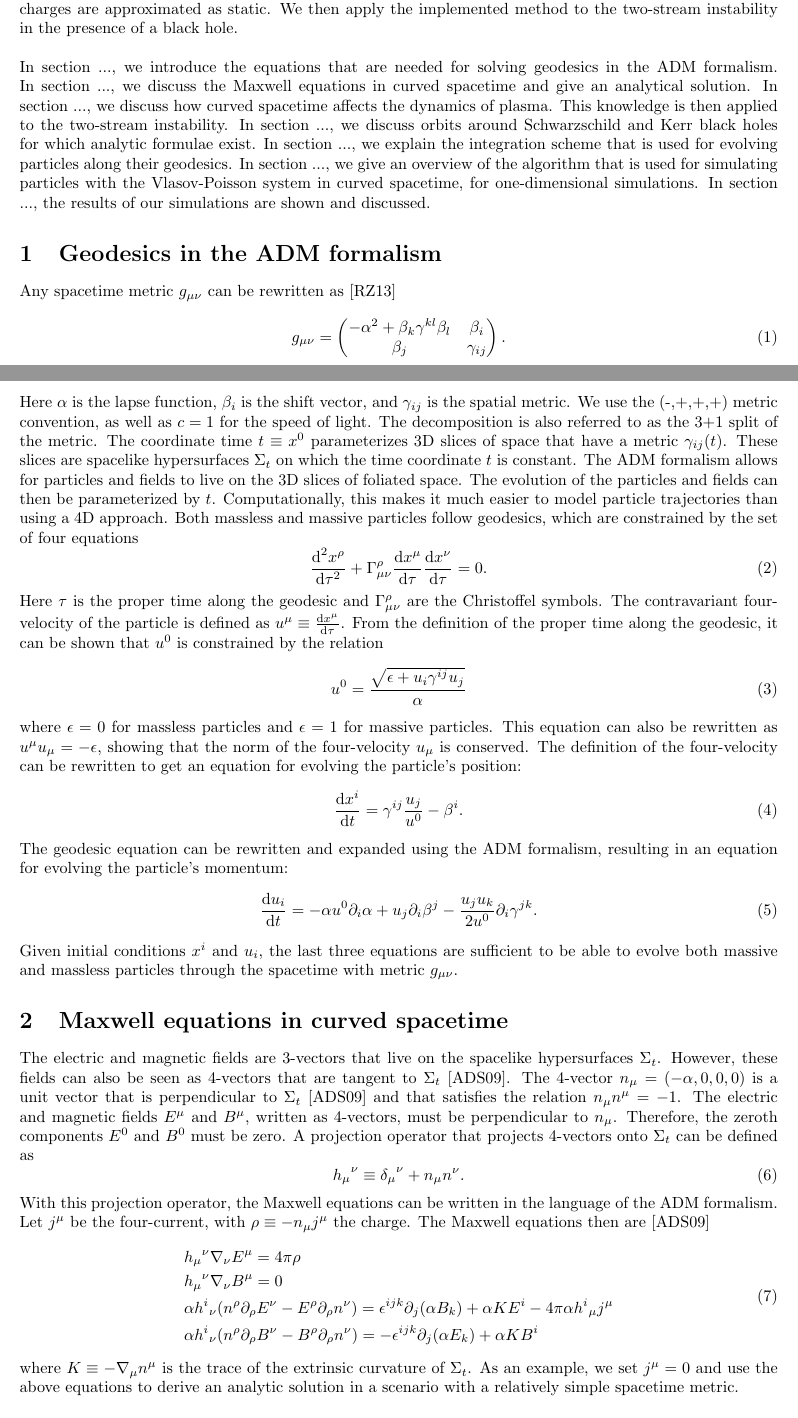
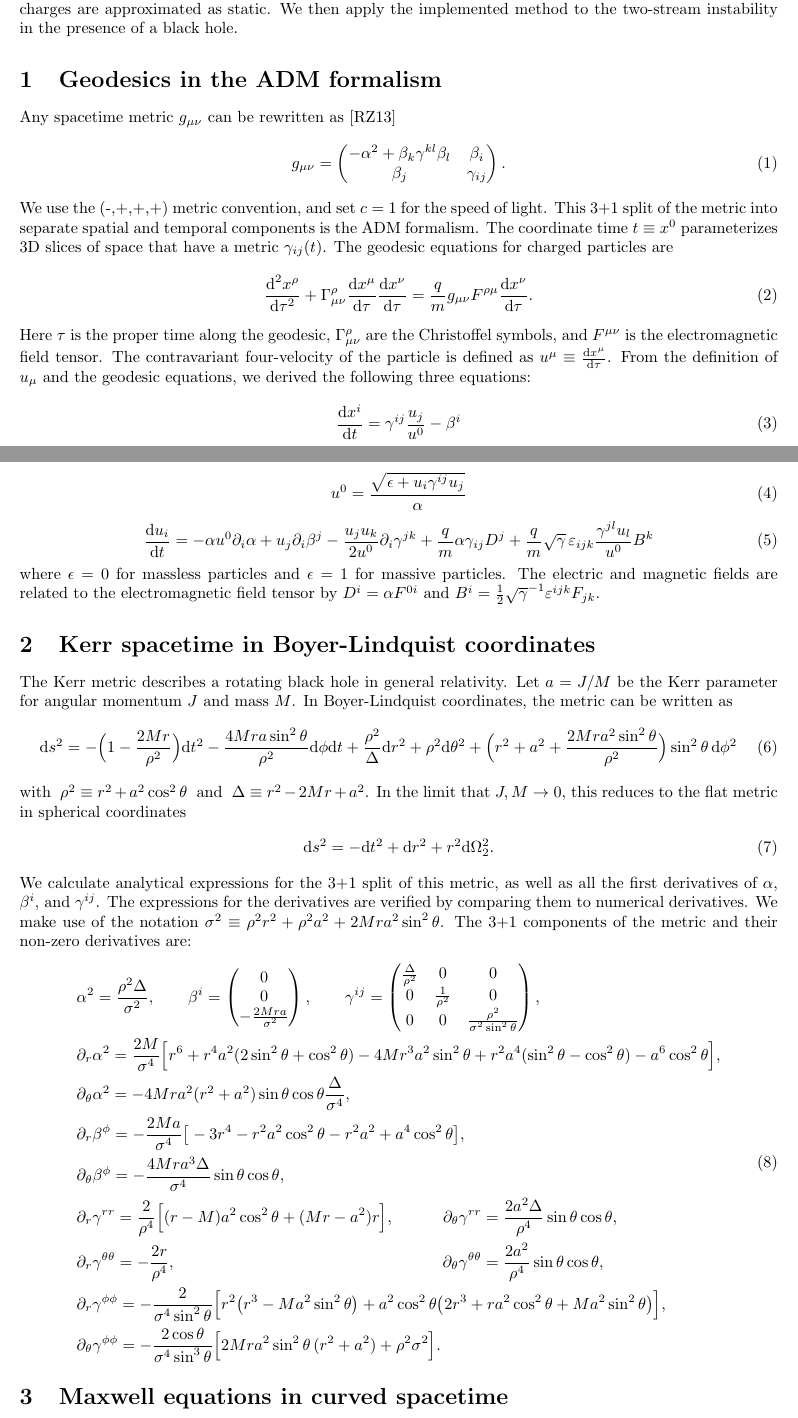
Before and after one commit to olafx/G0L86A_GR_kin, a LaTeX document (report/main.tex): two parts of pages 1 and 2 of 10, joined at a grey line, cut so that both start at the same text. Compiled offline with pdfLaTeX.

Commit message:
Rewriting the first 3 sections

```diff
--- a/report/main.tex
+++ b/report/main.tex
@@ -43,9 +43,7 @@
 
 \section*{Introduction}
 
-Investigating the behavior of particles in a background of curved spacetime requires being able to model their geodesics. For some known curved spacetime metrics, like the Schwarzschild metric and the Kerr metric, analytical orbits are known. However, most particle trajectories cannot be known analytically and have to be solved numerically. A scenario where this is needed is the modeling of plasmas near a black hole using kinetic codes like particle-in-cell (PIC). A common numerical framework for solving particle orbits in general relativity (GR) involves splitting the metric into spatial slices parameterized by time. This formalism is called the Arnowitt-Deser-Misner (ADM) formalism. Using this formalism, we implement an integration scheme that explicitly conserves the energy of the particle \cite{Bacchini_2018}\cite{Bacchini_2019} while solving its orbit. To run PIC simulations in GR, it is also necessary to solve the Maxwell equations in curved spacetime. We don't implement the full Vlasov-Maxwell, but instead limit ourselves to the Vlasov-Poisson system in which charges are approximated as static. We then apply the implemented method to the two-stream instability in the presence of a black hole.\\
-\\
-In section ..., we introduce the equations that are needed for solving geodesics in the ADM formalism. In section ..., we discuss the Maxwell equations in curved spacetime and give an analytical solution. In section ..., we discuss how curved spacetime affects the dynamics of plasma. This knowledge is then applied to the two-stream instability. In section ..., we discuss orbits around Schwarzschild and Kerr black holes for which analytic formulae exist. In section ..., we explain the integration scheme that is used for evolving particles along their geodesics. In section ..., we give an overview of the algorithm that is used for simulating particles with the Vlasov-Poisson system in curved spacetime, for one-dimensional simulations. In section ..., the results of our simulations are shown and discussed.
+Investigating the behavior of particles in a background of curved spacetime requires being able to model their geodesics. For some known curved spacetime metrics, like the Schwarzschild metric and the Kerr metric, analytical orbits are known. However, most particle trajectories cannot be known analytically and have to be solved numerically. A scenario where this is needed is the modeling of plasmas near a black hole using kinetic codes like particle-in-cell (PIC). A common numerical framework for solving particle orbits in general relativity (GR) involves splitting the metric into spatial slices parameterized by time. This formalism is called the Arnowitt-Deser-Misner (ADM) formalism. Using this formalism, we implement an integration scheme that explicitly conserves the energy of the particle \cite{Bacchini_2018}\cite{Bacchini_2019} while solving its orbit. To run PIC simulations in GR, it is also necessary to solve the Maxwell equations in curved spacetime. We don't implement the full Vlasov-Maxwell, but instead limit ourselves to the Vlasov-Poisson system in which charges are approximated as static. We then apply the implemented method to the two-stream instability in the presence of a black hole.
 
 \section{Geodesics in the ADM formalism}
 
@@ -57,42 +55,62 @@ Any spacetime metric $g_{\mu\nu}$ can be rewritten as \cite{rezzolla2013}
     \beta_j & \gamma_{ij}
     \end{pmatrix}.
 \end{equation}
-Here $\alpha$ is the lapse function, $\beta_i$ is the shift vector, and $\gamma_{ij}$ is the spatial metric. We use the (-,+,+,+) metric convention, as well as $c=1$ for the speed of light. The decomposition is also referred to as the 3+1 split of the metric. The coordinate time $t \equiv x^0$ parameterizes 3D slices of space that have a metric $\gamma_{ij}(t)$. These slices are spacelike hypersurfaces $\Sigma_t$ on which the time coordinate $t$ is constant. The ADM formalism allows for particles and fields to live on the 3D slices of foliated space. The evolution of the particles and fields can then be parameterized by $t$. Computationally, this makes it much easier to model particle trajectories than using a 4D approach. Both massless and massive particles follow geodesics, which are constrained by the set of four equations
+We use the (-,+,+,+) metric convention, and set $c=1$ for the speed of light. This 3+1 split of the metric into separate spatial and temporal components is the ADM formalism. The coordinate time $t \equiv x^0$ parameterizes 3D slices of space that have a metric $\gamma_{ij}(t)$. The geodesic equations for charged particles are
 \begin{equation}
-    \frac{\text{d}^2x^\rho}{\text{d}\tau^2} + \Gamma^\rho_{\mu\nu} \frac{\text{d}x^\mu}{\text{d}\tau} \frac{\text{d}x^\nu}{\text{d}\tau} = 0.
+\label{eq:geodesic}
+    \frac{\text{d}^2x^\rho}{\text{d}\tau^2} + \Gamma^\rho_{\mu\nu} \frac{\text{d}x^\mu}{\text{d}\tau} \frac{\text{d}x^\nu}{\text{d}\tau} = \frac{q}{m}g_{\mu\nu}F^{\rho\mu}\frac{\text{d}x^\nu}{\text{d}\tau}.
 \end{equation}
-Here $\tau$ is the proper time along the geodesic and $\Gamma^\rho_{\mu\nu}$ are the Christoffel symbols. The contravariant four-velocity of the particle is defined as $u^\mu \equiv \frac{\text{d}x^\mu}{\text{d}\tau}$. From the definition of the proper time along the geodesic, it can be shown that $u^0$ is constrained by the relation
+Here $\tau$ is the proper time along the geodesic, $\Gamma^\rho_{\mu\nu}$ are the Christoffel symbols, and $F^{\mu\nu}$ is the electromagnetic field tensor. The contravariant four-velocity of the particle is defined as $u^\mu \equiv \frac{\text{d}x^\mu}{\text{d}\tau}$. From the definition of $u_\mu$ and the geodesic equations, we derived the following three equations:
 \begin{equation}
+\label{eq:geodesic_adm1}
+    \frac{\text{d}x^i}{\text{d}t} = \gamma^{ij}\frac{u_j}{u^0} - \beta^i
+\end{equation}
+\begin{equation}
+\label{eq:geodesic_adm2}
     u^0 = \frac{\sqrt{\epsilon + u_i\gamma^{ij}u_j}}{\alpha}
 \end{equation}
-where $\epsilon = 0$ for massless particles and $\epsilon = 1$ for massive particles. This equation can also be rewritten as $u^\mu u_\mu = -\epsilon$, showing that the norm of the four-velocity $u_\mu$ is conserved. The definition of the four-velocity can be rewritten to get an equation for evolving the particle's position:
 \begin{equation}
-    \frac{\text{d}x^i}{\text{d}t} = \gamma^{ij}\frac{u_j}{u^0} - \beta^i.
+\label{eq:geodesic_adm3}
+    \frac{\text{d}u_i}{\text{d}t} = -\alpha u^0\partial_i\alpha + u_j\partial_i\beta^j - \frac{u_ju_k}{2u^0}\partial_i\gamma^{jk} + \frac{q}{m}\alpha\gamma_{ij}D^j + \frac{q}{m}\sqrt{\gamma}\,\varepsilon_{ijk}\frac{\gamma^{jl}u_l}{u^0}B^k
 \end{equation}
-The geodesic equation can be rewritten and expanded using the ADM formalism, resulting in an equation for evolving the particle's momentum:
+where $\epsilon = 0$ for massless particles and $\epsilon = 1$ for massive particles. The electric and magnetic fields are related to the electromagnetic field tensor by $D^i = \alpha F^{0i}$ and $B^i = \frac{1}{2}\sqrt{\gamma}^{-1}\varepsilon^{ijk}F_{jk}$.
+
+
+\section{Kerr spacetime in Boyer-Lindquist coordinates}
+
+The Kerr metric describes a rotating black hole in general relativity. Let $a=J/M$ be the Kerr parameter for angular momentum $J$ and mass $M$. In Boyer-Lindquist coordinates, the metric can be written as
 \begin{equation}
-    \frac{\text{d}u_i}{\text{d}t} = -\alpha u^0\partial_i\alpha + u_j\partial_i\beta^j - \frac{u_ju_k}{2u^0}\partial_i\gamma^{jk}.
+    \text{d}s^2 = -\Big(1 - \frac{2Mr}{\rho^2}\Big)\text{d}t^2 - \frac{4Mra\sin^2\theta}{\rho^2}\text{d}\phi\text{d}t + \frac{\rho^2}{\Delta}\text{d}r^2 + \rho^2\text{d}\theta^2 + \Big(r^2 + a^2 + \frac{2Mra^2\sin^2\theta}{\rho^2}\Big)\sin^2\theta\,\text{d}\phi^2
 \end{equation}
-Given initial conditions $x^i$ and $u_i$, the last three equations are sufficient to be able to evolve both massive and massless particles through the spacetime with metric $g_{\mu\nu}$.
+with $\;\rho^2 \equiv r^2 + a^2 \cos^2\theta\;$ and $\;\Delta \equiv r^2 - 2Mr + a^2$. In the limit that $J,M\to0$, this reduces to the flat metric in spherical coordinates
+\begin{align}
+  \text{d}s^2=-\text{d}t^2+\text{d}r^2+r^2\text{d}\Omega_2^2.
+\end{align}
+We calculate analytical expressions for the 3+1 split of this metric, as well as all the first derivatives of $\alpha$, $\beta^i$, and $\gamma^{ij}$. The expressions for the derivatives are verified by comparing them to numerical derivatives. We make use of the notation $\sigma^2 \equiv \rho^2r^2 + \rho^2a^2 + 2Mra^2\sin^2\theta$. The 3+1 components of the metric and their non-zero derivatives are:
+\begin{equation}
+\begin{aligned}
+    &\alpha^2 = \frac{\rho^2\Delta}{\sigma^2},\qquad \beta^i = \begin{pmatrix}
+    0\\
+    0\\
+    -\frac{2Mra}{\sigma^2}
+    \end{pmatrix},\qquad \gamma^{ij} = \begin{pmatrix}
+    \frac{\Delta}{\rho^2} & 0 & 0\\
+    0 & \frac{1}{\rho^2} & 0\\
+    0 & 0 & \frac{\rho^2}{\sigma^2\sin^2\theta}
+    \end{pmatrix},\\
+    &\partial_r\alpha^2 = \frac{2M}{\sigma^4}\Big[r^6 + r^4a^2(2\sin^2\theta + \cos^2\theta) - 4Mr^3a^2\sin^2\theta + r^2a^4(\sin^2\theta - \cos^2\theta) - a^6\cos^2\theta\Big],\\
+    &\partial_\theta\alpha^2 = -4Mra^2(r^2 + a^2)\sin\theta\cos\theta\frac{\Delta}{\sigma^4},\\
+    &\partial_r\beta^\phi = -\frac{2Ma}{\sigma^4}\big[-3r^4 - r^2a^2\cos^2\theta - r^2a^2 + a^4\cos^2\theta\big],\\
+    &\partial_\theta\beta^\phi = -\frac{4Mra^3\Delta}{\sigma^4}\sin\theta\cos\theta,\\
+    &\partial_r\gamma^{rr} = \frac{2}{\rho^4}\Big[(r-M)a^2\cos^2\theta + (Mr-a^2)r\Big],\hspace{30pt} \partial_\theta\gamma^{rr} = \frac{2a^2\Delta}{\rho^4}\sin\theta\cos\theta,\\
+    &\partial_r\gamma^{\theta\theta} = -\frac{2r}{\rho^4},\hspace{165pt} \partial_\theta\gamma^{\theta\theta} = \frac{2a^2}{\rho^4}\sin\theta\cos\theta,\\
+    &\partial_r\gamma^{\phi\phi} = -\frac{2}{\sigma^4\sin^2\theta} \Big[r^2\big(r^3 - Ma^2\sin^2\theta\big) + a^2\cos^2\theta\big(2r^3 + ra^2\cos^2\theta + Ma^2\sin^2\theta\big)\Big],\\
+    &\partial_\theta\gamma^{\phi\phi} = -\frac{2\cos\theta}{\sigma^4\sin^3\theta}\Big[2Mra^2\sin^2\theta\,(r^2 + a^2) + \rho^2\sigma^2\Big].
+\end{aligned}
+\end{equation}
 
 
 \section{Maxwell equations in curved spacetime}
-
-The electric and magnetic fields are 3-vectors that live on the spacelike hypersurfaces $\Sigma_t$. However, these fields can also be seen as 4-vectors that are tangent to $\Sigma_t$ \cite{Alcubierre2009}. The 4-vector $n_\mu = (-\alpha, 0, 0, 0)$ is a unit vector that is perpendicular to $\Sigma_t$ \cite{Alcubierre2009} and that satisfies the relation $n_\mu n^\mu = -1$. The electric and magnetic fields $E^\mu$ and $B^\mu$, written as 4-vectors, must be perpendicular to $n_\mu$. Therefore, the zeroth components $E^0$ and $B^0$ must be zero. A projection operator that projects 4-vectors onto $\Sigma_t$ can be defined as
-\begin{equation}
-    {h_\mu}^\nu \equiv {\delta_\mu}^\nu + n_\mu n^\nu.
-\end{equation}
-With this projection operator, the Maxwell equations can be written in the language of the ADM formalism. Let $j^\mu$ be the four-current, with $\rho \equiv -n_\mu j^ \mu$ the charge. The Maxwell equations then are
-\cite{Alcubierre2009}
-\begin{equation}
-\begin{aligned}
-    &{h_\mu}^\nu \nabla_\nu E^\mu = 4\pi\rho\\
-    &{h_\mu}^\nu \nabla_\nu B^\mu = 0\\
-    &\alpha {h^i}_\nu (n^\rho \partial_\rho E^\nu - E^\rho \partial_\rho n^\nu) = \epsilon^{ijk} \partial_j (\alpha B_k) + \alpha K E^i - 4\pi\alpha {h^i}_\mu j^\mu\\
-    &\alpha {h^i}_\nu (n^\rho \partial_\rho B^\nu - B^\rho \partial_\rho n^\nu) = -\epsilon^{ijk} \partial_j (\alpha E_k) + \alpha K B^i
-\end{aligned}
-\end{equation}
-where $K \equiv -\nabla_\mu n^\mu$ is the trace of the extrinsic curvature of $\Sigma_t$. As an example, we set $j^\mu = 0$ and use the above equations to derive an analytic solution in a scenario with a relatively simple spacetime metric.
 
 \subsection{Electromagnetic waves in curved spacetime}
 
```
Also changed, not shown: report/main.tex (22 more changed lines).
